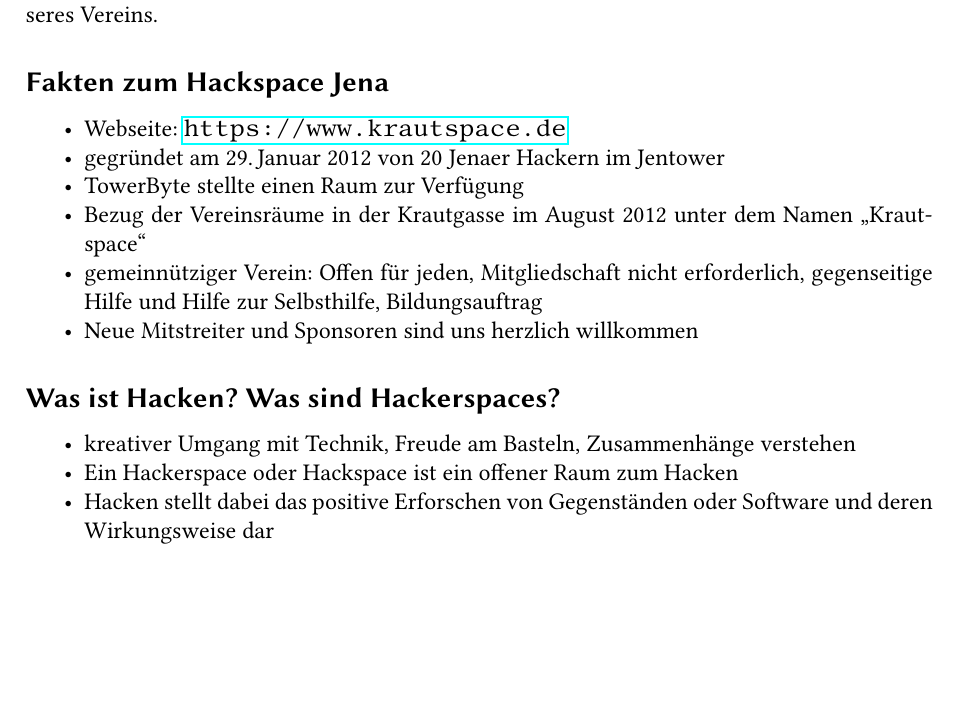
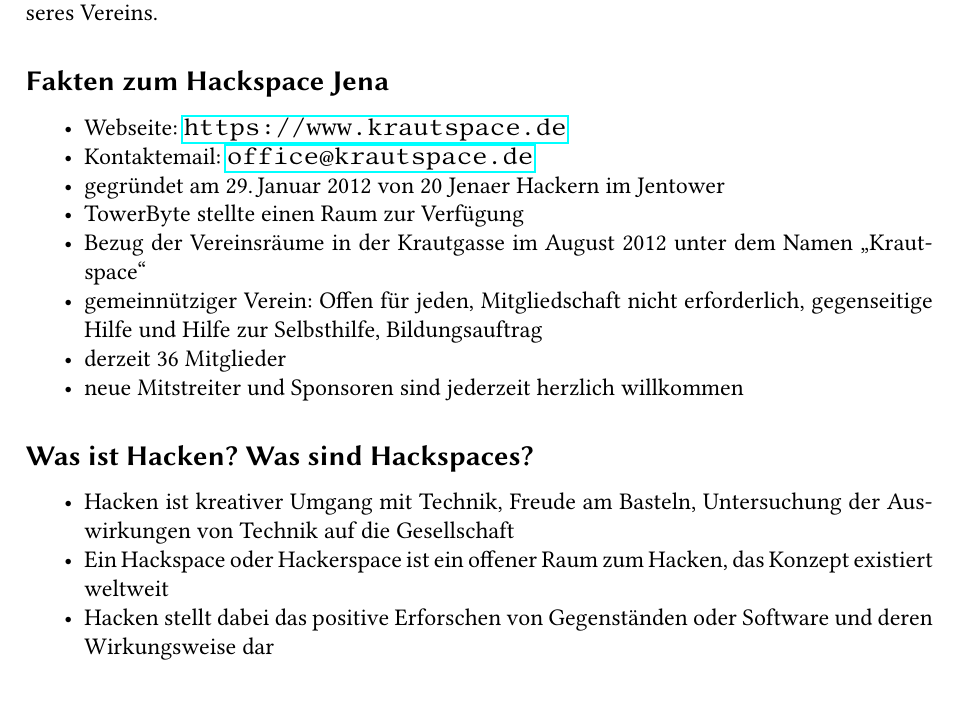
Before and after one commit to frlan/dokumente, a LaTeX document (Materialien/handout/handout.tex): part of the page before the commit and part of page 1 of 2 after it, cut so that both start at the same text, the shorter picture padded with empty space. Compiled offline with pdfLaTeX.

Commit message:
weitere umformulierungen und ergänzungen

```diff
--- a/Materialien/handout/handout.tex
+++ b/Materialien/handout/handout.tex
@@ -33,6 +33,7 @@
 \begin{compactitem}
 %\itemlinespace{}
 \item Webseite: \url{https://www.krautspace.de}
+\item Kontaktemail: \url{office@krautspace.de}
 \item gegründet am 29.\,Januar~2012 von 20~Jenaer Hackern im Jentower
 \item TowerByte stellte einen Raum zur Verfügung
 \item Bezug der Vereinsräume in der Krautgasse im August 2012 unter
@@ -40,14 +41,17 @@
 \item gemeinnütziger Verein: Offen für jeden, Mitgliedschaft nicht
   erforderlich, gegenseitige Hilfe und Hilfe zur Selbsthilfe,
   Bildungsauftrag
-\item Neue Mitstreiter und Sponsoren sind uns herzlich willkommen
+\item derzeit 36 Mitglieder
+\item neue Mitstreiter und Sponsoren sind jederzeit herzlich willkommen
 \end{compactitem}
 
-\subsection*{Was ist Hacken? Was sind Hackerspaces?}
+\subsection*{Was ist Hacken? Was sind Hackspaces?}
 \begin{compactitem}
 %\itemlinespace{}
-\item kreativer Umgang mit Technik, Freude am Basteln, Zusammenhänge verstehen
-\item Ein Hackerspace oder Hackspace ist ein offener Raum zum Hacken
+\item Hacken ist kreativer Umgang mit Technik, Freude am Basteln,
+  Untersuchung der Auswirkungen von Technik auf die Gesellschaft
+\item Ein Hackspace oder Hackerspace ist ein offener Raum zum Hacken, das
+  Konzept existiert weltweit
 \item Hacken stellt dabei das positive Erforschen von Gegenständen oder
   Software und deren Wirkungsweise dar
 \end{compactitem}
```
